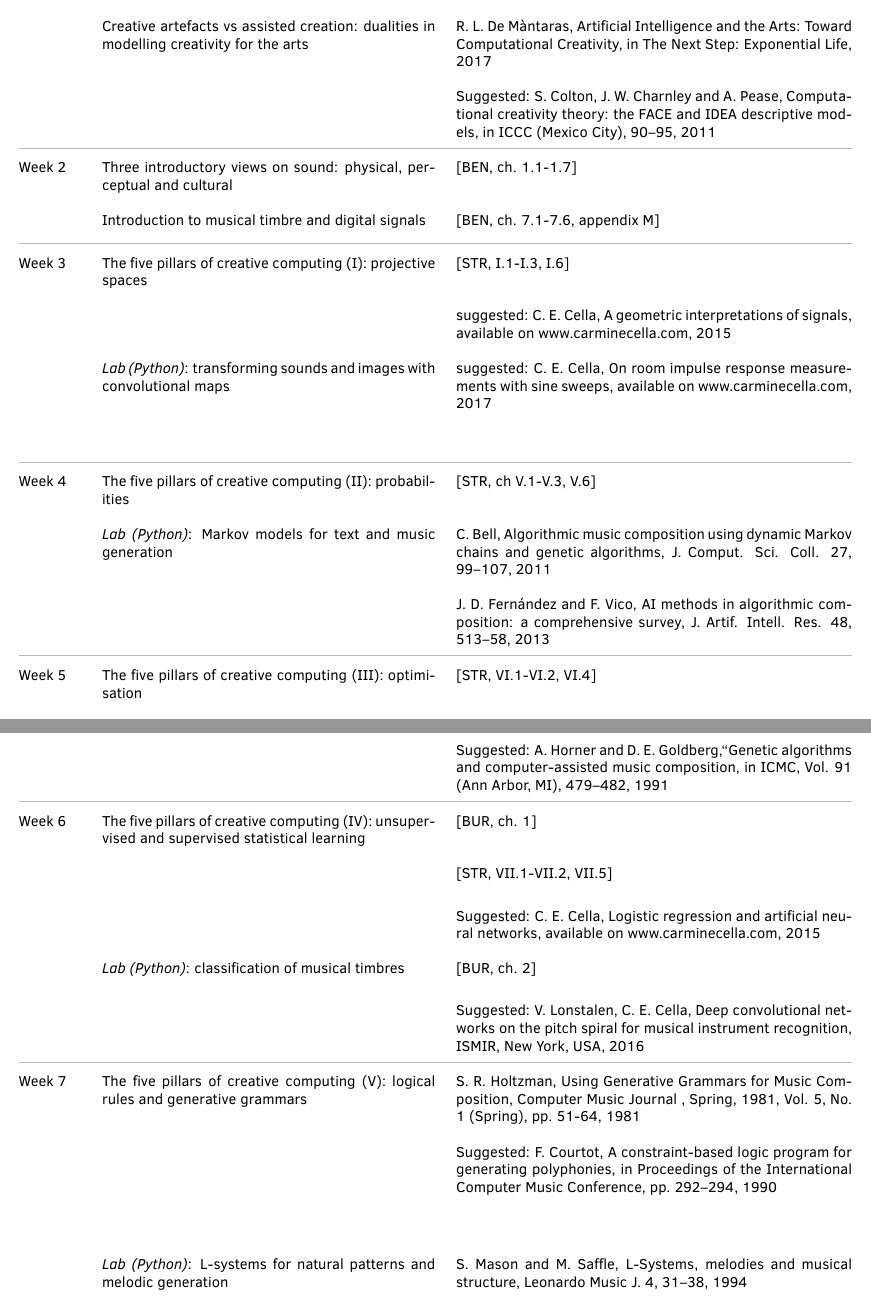
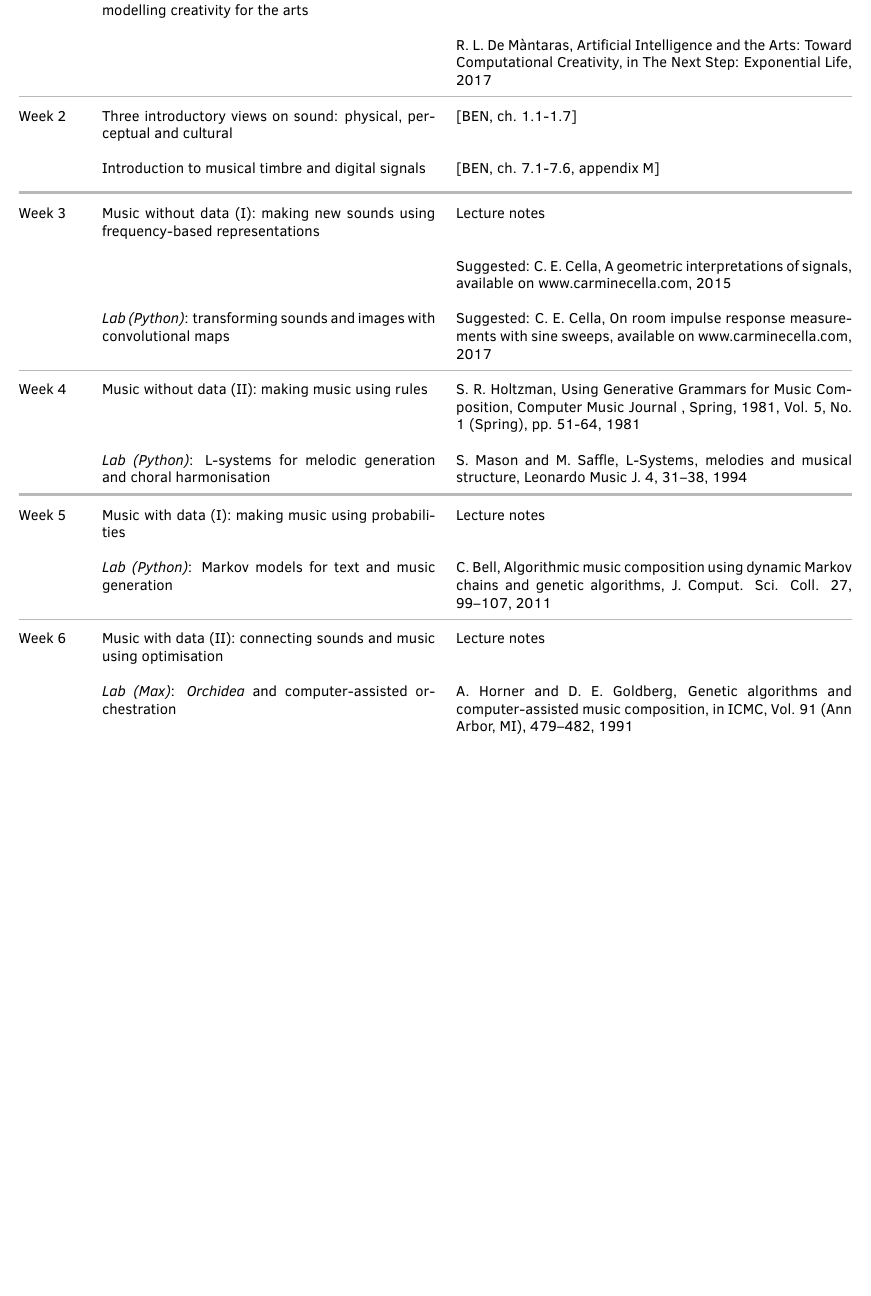
Before and after one commit to CarmineCella/Music30_preliminary, a LaTeX document (Syllabus/syllabus.tex): two parts of pages 3 and 4 of 6 before the commit and part of page 3 of 5 after it, the two joined at a grey line, cut so that both start at the same text, the shorter picture padded with empty space. Compiled offline with pdfLaTeX.

Commit message:
removed math jargon - reduced readings

```diff
--- a/Syllabus/syllabus.tex
+++ b/Syllabus/syllabus.tex
@@ -31,7 +31,7 @@
 %To add different lines, you will need to create the new command, e.g. \profPhone, in the .cls file c. line 76, and command to create the line in the side bar in the .cls file c. line 186
 
 %\classname{AI for music\\and the arts}
-\classname{Computational\\creativity\\for music\\and the arts}
+\classname{Creative\\computing\\for  music\\ making}
 \classnum{MUSIC 30}
 
 %%%%%%%%%%%%%%% PROF INFO
@@ -220 +222,2 @@ Computational creativity is not \ldots creative: the four \emph{P}s of creativit
 
+& & Suggested: M. A. Boden, Computer models of creativity. AI Mag. 30:23, 2009 \\
@@ -222,19 +224,25 @@ Computational creativity is not \ldots creative: the four \emph{P}s of creativit
 
-& Creative artefacts vs assisted creation: dualities in modelling creativity for the arts&  R. L. De M\`antaras, Artificial Intelligence and the Arts: Toward Computational Creativity, in The Next Step: Exponential Life, 2017\\
-& &  Suggested: S. Colton, J. W. Charnley and A. Pease, Computational creativity theory: the FACE and IDEA descriptive models, in ICCC (Mexico City), 90–95, 2011 \\
+& Creative artefacts vs assisted creation: dualities in modelling creativity for the arts&  Lecture notes \\
+& & R. L. De M\`antaras, Artificial Intelligence and the Arts: Toward Computational Creativity, in The Next Step: Exponential Life, 2017\\
+% & &  Suggested: S. Colton, J. W. Charnley and A. Pease, Computational creativity theory: the FACE and IDEA descriptive models, in ICCC (Mexico City), 90–95, 2011 \\
 \arrayrulecolor{maingray}\hline
 
 Week 2 & Three introductory views on sound: physical, perceptual and cultural & [BEN, ch. 1.1-1.7]\\
 
 & Introduction to musical timbre and digital signals & [BEN, ch. 7.1-7.6, appendix M]\\
 \arrayrulecolor{maingray}\hline
-
-Week 3 & The five pillars of creative computing (I): projective spaces & [STR, I.1-I.3, I.6]\\
-
-& & suggested: C. E. Cella, A geometric interpretations of signals, available on www.carminecella.com, 2015\\
-
-& \emph{Lab (Python)}: transforming sounds and images with convolutional maps & suggested: C. E. Cella, On room impulse response measurements with sine sweeps, available on www.carminecella.com, 2017 \\
-& & \\
+\arrayrulecolor{maingray}\hline
+\arrayrulecolor{maingray}\hline
 \arrayrulecolor{maingray}\hline
 
-Week 4 & The five pillars of creative computing (II): probabilities & [STR, ch V.1-V.3, V.6] \\
+Week 3 & Music without data (I): making new sounds using frequency-based representations & Lecture notes\\
+
+& & Suggested: C. E. Cella, A geometric interpretations of signals, available on www.carminecella.com, 2015\\
+
+& \emph{Lab (Python)}: transforming sounds and images with convolutional maps & Suggested: C. E. Cella, On room impulse response measurements with sine sweeps, available on www.carminecella.com, 2017 \\
+\arrayrulecolor{maingray}\hline
+
+Week 4 & Music without data (II): making music using rules &  S. R. Holtzman, Using Generative Grammars for Music Composition, Computer Music Journal , Spring, 1981, Vol. 5, No. 1 (Spring), pp. 51-64, 1981\\
+% & & Suggested: F. Courtot, A constraint-based logic program for generating polyphonies, in Proceedings of the International Computer Music Conference, pp. 292–294, 1990 \\
+
+&  \emph{Lab (Python)}: L-systems for melodic generation and choral harmonisation&  S. Mason and M. Saffle, L-Systems, melodies and musical structure, Leonardo Music J. 4, 31–38, 1994 \\
@@ -241,66 +254,61 @@ Week 4 & The five pillars of creative computing (II): probabilities & [STR, ch V
+Week 5 & Music with data (I): making music using probabilities & Lecture notes \\
 
 & \emph{Lab (Python)}: Markov models for text and music generation & C. Bell, Algorithmic music composition using dynamic Markov chains and genetic algorithms, J. Comput. Sci. Coll. 27, 99–107, 2011\\
-& & J. D. Fern\'andez and F. Vico, AI methods in algorithmic composition: a comprehensive survey, J. Artif. Intell. Res. 48, 513–58, 2013 \\
+% & & J. D. Fern\'andez and F. Vico, AI methods in algorithmic composition: a comprehensive survey, J. Artif. Intell. Res. 48, 513–58, 2013 \\
 \arrayrulecolor{maingray}\hline
 
-Week 5 & The five pillars of creative computing (III): optimisation &  [STR, VI.1-VI.2, VI.4]\\
+Week 6 & Music with data (II): connecting sounds and music using optimisation &  Lecture notes\\
 
-& \emph{Lab (Max)}: computer-assisted orchestration with Orchidea & C. E. Cella, Orchidea: a comprehensive framework for target-based computer-assisted dynamic orchestration, Journal of New Music Research, under review, 2020 [sections 1, 2 (except 2.2.1), 4.1, 4.2, 4.10, 5]  \\
-& &  Suggested: A. Horner and D. E. Goldberg,“Genetic algorithms and computer-assisted  music composition, in ICMC, Vol. 91 (Ann Arbor, MI), 479–482, 1991 \\
+& \emph{Lab (Max)}: \emph{Orchidea} and computer-assisted orchestration & A. Horner and D. E. Goldberg, Genetic algorithms and computer-assisted  music composition, in ICMC, Vol. 91 (Ann Arbor, MI), 479–482, 1991 \\
+& & Suggested: C. E. Cella, Orchidea: a comprehensive framework for target-based computer-assisted dynamic orchestration, Journal of New Music Research, under review, 2020 [sections 1, 2 (except 2.2.1), 4.1, 4.2, 4.10, 5]  \\
 \arrayrulecolor{maingray}\hline
 
-Week 6 & The five pillars of creative computing (IV): unsupervised and supervised statistical learning & [BUR, ch. 1]\\
-& & [STR, VII.1-VII.2, VII.5]\\
-& &  Suggested: C. E. Cella, Logistic regression and artificial neural networks, available on www.carminecella.com, 2015 \\
+Week 6 & Music with data (III): making music and new sounds using neural networks & Lecture notes \\
+& & [BUR, ch. 1]\\
 
-& \emph{Lab (Python)}: classification of musical timbres & [BUR, ch. 2] \\
-
-& & Suggested: V. Lonstalen, C. E. Cella, Deep convolutional networks on the pitch spiral for musical instrument recognition, ISMIR, New York, USA, 2016\\
-
-\arrayrulecolor{maingray}\hline
-
-Week 7 & The five pillars of creative computing (V): logical rules and generative grammars &  S. R. Holtzman, Using Generative Grammars for Music Composition, Computer Music Journal , Spring, 1981, Vol. 5, No. 1 (Spring), pp. 51-64, 1981\\
-& & Suggested: F. Courtot, A constraint-based logic program for generating polyphonies, in Proceedings of the International Computer Music Conference, pp. 292–294, 1990 \\
-& & \\
-
-&  \emph{Lab (Python)}: L-systems for natural patterns and melodic generation &  S. Mason and M. Saffle, L-Systems, melodies and musical structure, Leonardo Music J. 4, 31–38, 1994 \\
+& \emph{Lab (Python)}: \emph{Magenta NSynth}, how machine learning tools can help artists create art and music & [BUR, ch. 2] \\
 \arrayrulecolor{maingray}\hline
 
  Week 8 & Review & Module 1 \\
  &EXAM &  MIDTERM \\
 & & \\
  \arrayrulecolor{myCOLOR}\hline
-\multicolumn{2}{l}{\textbf{\textcolor{myCOLOR}{\large MODULE 2: Transformations }}} \\
+\multicolumn{2}{l}{\textbf{\textcolor{myCOLOR}{\large MODULE 2: Problems }}} \\
 \hline
 
-Week 9 & Modelling time and timbre in music & Suggested: S. Dieleman, A.  van den Oord,  and K. Simonyan, The challenge of realistic music generation: modelling raw audio at scale, in Advances in Neural Information Processing Systems 31, eds S. Bengio, H. Wallach, H. Larochelle, K. Grauman, N. Cesa-Bianchi, and R. Garnett (Red Hook, NY: Curran Associates,
-Inc.), 7989–7999, 2018 \\
+Week 9 & The problem of time and timbre in music &  Lecture notes \\
 & &  Suggested: H. C. Crayencour, C. E. Cella, Learning, probability and logic: towards a unified approach for content-based Music Information Retrieval, Frontiers in Digital Humanities, April 2019 \\
+
+
+% & & Suggested: S. Dieleman, A.  van den Oord,  and K. Simonyan, The challenge of realistic music generation: modelling raw audio at scale, in Advances in Neural Information Processing Systems 31, eds S. Bengio, H. Wallach, H. Larochelle, K. Grauman, N. Cesa-Bianchi, and R. Garnett (Red Hook, NY: Curran Associates,
+% Inc.), 7989–7999, 2018 \\
 
 & \emph{Lab (Max and Python)}: granular synthesis and \emph{AudioGuide} & B. Hackbarth, N. Schnell and D. Schwarz, Audioguide: A Framework For Creative Exploration Of Concatenative Sound Synthesis, IRCAM research report, 2011. \\
 
 \arrayrulecolor{maingray}\hline
 
-Week 10 & Modelling musical style (I): projections & L. A. Hiller and L. M. Isaacson, Musical composition with a high-speed
-digital computer. J. Audio Eng. Soc. 6, 154–160, 1958 \\
-& & D. Cope, Recombinant music: using the computer to explore musical style, Computer 24, 22–28, 1991 \\
-& &  Suggested: G. A. Wiggins, Computer models of musical creativity: a review of computer models of musical creativity by David cope. Literary Linguist. Comput. 23, 109–116, 2007 \\
+Week 10 & The problem of musical style transfer (I): introduction & Lecture notes \\
+
+% & L. A. Hiller and L. M. Isaacson, Musical composition with a high-speed
+% digital computer. J. Audio Eng. Soc. 6, 154–160, 1958 \\
+% & & D. Cope, Recombinant music: using the computer to explore musical style, Computer 24, 22–28, 1991 \\
+% & &  Suggested: G. A. Wiggins, Computer models of musical creativity: a review of computer models of musical creativity by David cope. Literary Linguist. Comput. 23, 109–116, 2007 \\
 
 &   \emph{Lab (Max/MSP)}: spectral freeze and cross-synthesis, a prelude to musical style transfer & [BEN, 2.1-2.2, 2.13, 2.15, 2.18] \\
 \arrayrulecolor{maingray}\hline
 
-Week 11 & Modelling musical style (II): probabilities and unsupervised learning together & [BUR, ch. 9] \\
+Week 11 & The problem of musical style transfer (II): approaches based on probabilities and unsupervised methods & [BUR, ch. 9] \\
 
 & & Suggested: C. E. Cella, Sound-types: a new framework for symbolic sound analysis and synthesis, ICMC, Huddersfield, United Kingdom, 2011 \\
 
-&\emph{Lab (Python)}: sound-types, a further step towards musical style transfer & C. E. Cella and J.J. Burred, Advanced sound hybridizations by means of the theory of sound-types, ICMC, Perth, Australia, 2013 \\
+&\emph{Lab (Python)}: sound-types, a first step towards musical style transfer & Suggested: C. E. Cella and J.J. Burred, Advanced sound hybridizations by means of the theory of sound-types, ICMC, Perth, Australia, 2013 \\
 
 \arrayrulecolor{maingray}\hline
-Week 12 & Modelling musical style (III): supervised learning with deep neural networks &  [BUR, ch. 6] \\
-& &  L. Gabrielli, C. E. Cella, F. Vespertini, D. Droghini, E. Principi and S. Squartini, Deep Learning for Timbre Modification and Transfer: an Evaluation Study, AES 144th, Milan, 2018 \\
+Week 12 & The problem of musical style (III): approaches based on deep learning &  [BUR, ch. 6] \\
+% & &  L. Gabrielli, C. E. Cella, F. Vespertini, D. Droghini, E. Principi and S. Squartini, Deep Learning for Timbre Modification and Transfer: an Evaluation Study, AES 144th, Milan, 2018 \\
 & & Suggested: J. P. Briot, and F. Pachet, Deep learning for music generation: challenges and directions, Neural Comput. Appl. 32, 981–993, 2018 \\
 
-&\emph{ Lab (Python)}: an algorithm for universal musical style transfer &   Noam Mor, Lior Wolf, Adam Polyak, Yaniv Taigman, A universal music translation network, ICLR, 2019 \\
+&\emph{Lab (Python)}: an algorithm for universal musical style transfer &  Suggested: Noam Mor, Lior Wolf, Adam Polyak, Yaniv Taigman, A universal music translation network, ICLR, 2019 \\
 & & \\
 
 \arrayrulecolor{myCOLOR}\hline
@@ -308,8 +316,9 @@ Week 12 & Modelling musical style (III): supervised learning with deep neural ne
 \hline
 \arrayrulecolor{maingray}\hline
 
-Week 13 & Extending the techniques to other arts: image style transfer & Suggested: xL. A. Gatys, A. S. Ecker, M. Bethge, Image Style Transfer Using Convolutional Neural Networks, CVPR, 2016 \\
-&Evaluation of creative outcomes & C. Ariza, The Interrogator as Critic: The Turing Test and the Evaluation of Generative Music Systems, Computer Music Journal 33:2, 48-70, 2009  \\
+Week 13 & Extending the techniques to other arts: image style transfer & Lecture notes \\
+& & Suggested: L. A. Gatys, A. S. Ecker, M. Bethge, Image Style Transfer Using Convolutional Neural Networks, CVPR, 2016 \\
+&Accountability: how to evaluate creative outcomes & C. Ariza, The Interrogator as Critic: The Turing Test and the Evaluation of Generative Music Systems, Computer Music Journal 33:2, 48-70, 2009  \\
 & & S. Colton, Creativity versus the perception of creativity in computational systems, in AAAI Spring Symposium: Creative Intelligent Systems Vol. 8 (Palo Alto, CA), 7, 2008 \\
 & & Suggested: A. Jordanous, A standardised procedure for evaluating creative systems:
 computational creativity evaluation based on what it is to be creative. Cogn. Comput. 4, 246–279, 2012 \\
@@ -318,7 +327,7 @@ computational creativity evaluation based on what it is to be creative. Cogn. Co
 Week 14 & On the aesthetics of computational creativity & P. Galanter, Computational aesthetic evaluation: past and future, in Computers and Creativity, eds J. McCormack and M. d’Inverno (Berlin; Heidelberg: Springer), 255–29, 2012  \\
 
 & Social impact of assisted creation & D. K. Simonton, Creativity: cognitive, personal, developmental, and social aspects. Am. Psychol. 55:15, 2000 \\
-& & M. I. Stein, Creativity and culture. J. Psychol. 36, 311–322, 1953 \\
+& & Suggested: M. I. Stein, Creativity and culture. J. Psychol. 36, 311–322, 1953 \\
 \arrayrulecolor{maingray}\hline
 
 Week 15 & Review & Modules 2 and 3\\
```
Also changed, not shown: 00_example_syllabi/FinalProjectRubric-1.pdf (added), 00_materials/2254-Article Text-3076-1-10-20091020.pdf (added), Syllabus/syllabus.pdf, Syllabus/syllabus.tex (40 more changed lines), 4 other files.
